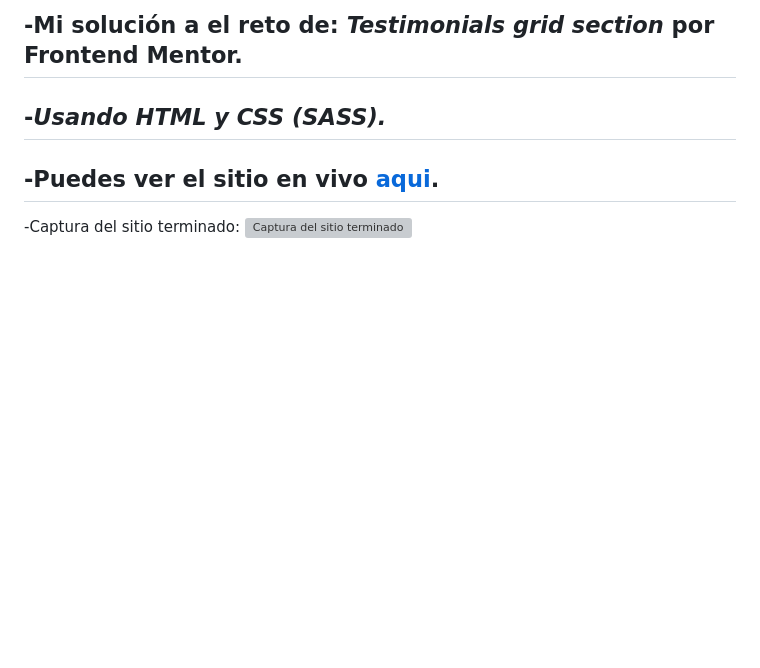
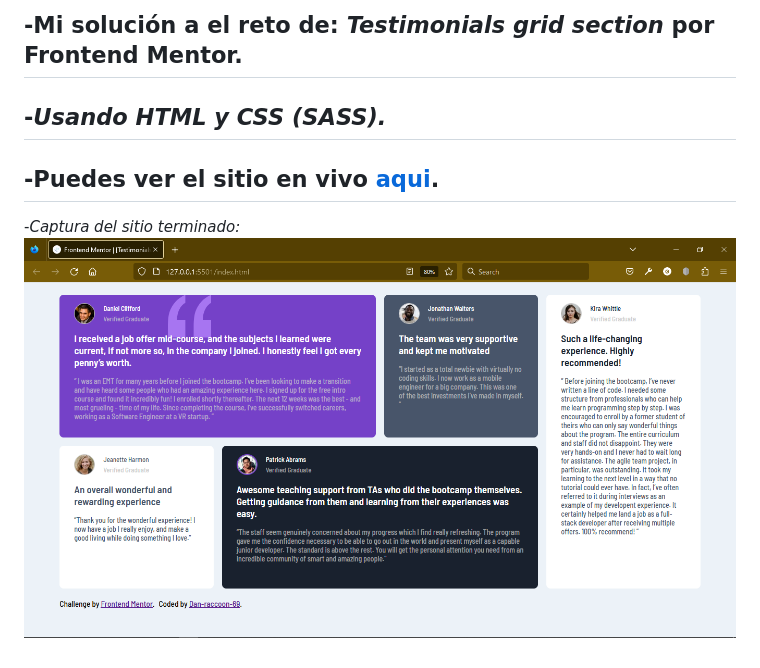
Before and after one commit to Dan-raccoon-69/Challengue-Testimonials-grid-page, a Markdown page: README.md, the part around the change. Drawn GitHub-style; pictures changed too: design/Sitio Terminado.png (added); blank space fills up the shorter version; grey boxes are pictures that could not be loaded.

```diff
--- a/README.md
+++ b/README.md
@@ -6,5 +6,5 @@
 ---
 -Puedes ver el sitio en vivo [aqui](https://dan-raccoon-69.github.io/Challengue-Testimonials-grid-page/).
 ---
--Captura del sitio terminado:
-![Captura del sitio terminado](assets/Captura%20del%20sitio%20terminado.png)
+-*Captura del sitio terminado:*
+![Captura del sitio terminado](design/Sitio%20Terminado.png)
```
Also changed, not shown: 4 other files.
